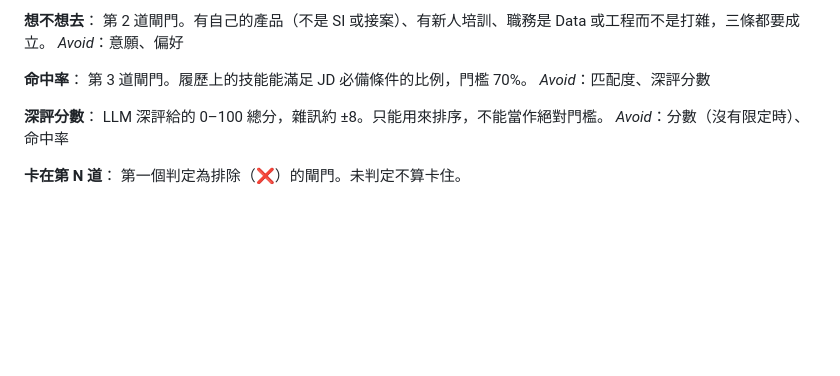
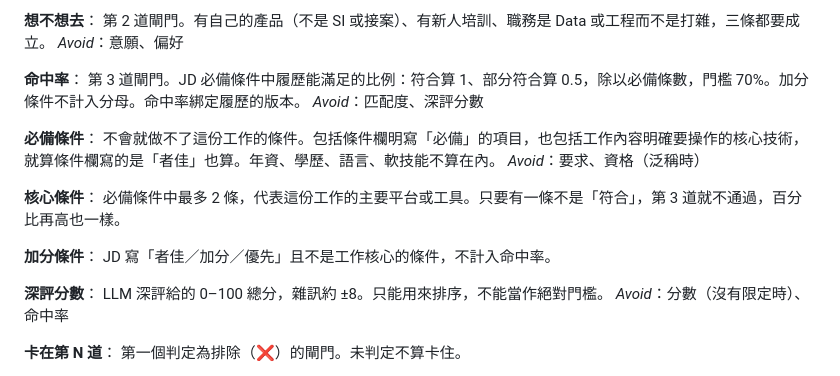
Before and after one commit to yiyiscode/104-job-finder, a Markdown page: CONTEXT.md, the part around the change. Drawn GitHub-style; blank space fills up the shorter version.

```diff
--- a/CONTEXT.md
+++ b/CONTEXT.md
@@ -29,8 +29,18 @@ _Avoid_：規則層、門檻（沒有限定時）
 _Avoid_：意願、偏好
 
 **命中率**：
-第 3 道閘門。履歷上的技能能滿足 JD 必備條件的比例，門檻 70%。
+第 3 道閘門。JD 必備條件中履歷能滿足的比例：符合算 1、部分符合算 0.5，除以必備條數，門檻 70%。加分條件不計入分母。命中率綁定履歷的版本。
 _Avoid_：匹配度、深評分數
+
+**必備條件**：
+不會就做不了這份工作的條件。包括條件欄明寫「必備」的項目，也包括工作內容明確要操作的核心技術，就算條件欄寫的是「者佳」也算。年資、學歷、語言、軟技能不算在內。
+_Avoid_：要求、資格（泛稱時）
+
+**核心條件**：
+必備條件中最多 2 條，代表這份工作的主要平台或工具。只要有一條不是「符合」，第 3 道就不通過，百分比再高也一樣。
+
+**加分條件**：
+JD 寫「者佳／加分／優先」且不是工作核心的條件，不計入命中率。
 
 **深評分數**：
 LLM 深評給的 0–100 總分，雜訊約 ±8。只能用來排序，不能當作絕對門檻。
```
Also changed, not shown: CLAUDE.md (+11 -1 lines), RESUME.md (+36 -1 lines).
